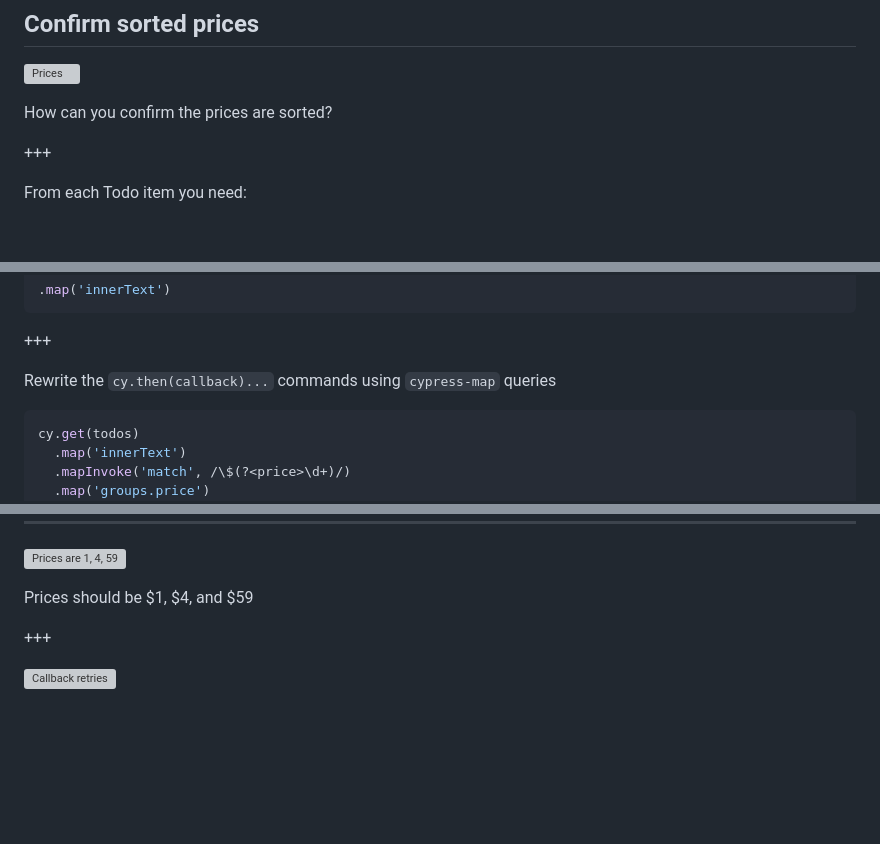
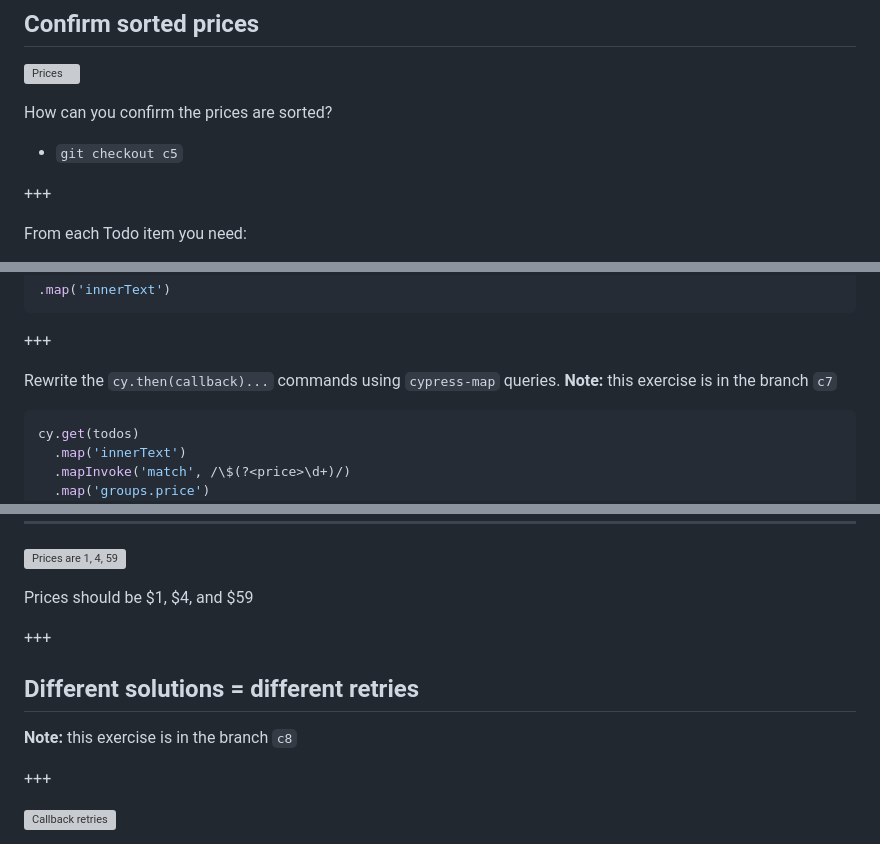
Before and after one commit to bahmutov/cypress-workshop-cy-vs-pw, a Markdown page: slides/08-retries/PITCHME.md, 3 parts joined by grey strips. Rendered like a GitHub page; blank space fills up the shorter version; grey boxes are pictures that could not be loaded.

Commit message:
add lesson links

````diff
--- a/slides/08-retries/PITCHME.md
+++ b/slides/08-retries/PITCHME.md
@@ -94,6 +94,8 @@ Each step can be debugged!
 
 How can you confirm the prices are sorted?
 
+- `git checkout c5`
+
 +++
 
 From each Todo item you need:
@@ -178,7 +182,7 @@ I have plugin [cypress-map](https://github.com/bahmutov/cypress-map) that can ma
 
 +++
 
-Rewrite the `cy.then(callback)...` commands using `cypress-map` queries
+Rewrite the `cy.then(callback)...` commands using `cypress-map` queries. **Note:** this exercise is in the branch `c7`
 
 ```js
 cy.get(todos)
@@ -204,6 +208,12 @@ Each step is now shown in the Command Log and can be debugged
 ![Prices are 1, 4, 59](./img/prices.png)
 
 Prices should be $1, $4, and $59
+
++++
+
+## Different solutions = different retries
+
+**Note:** this exercise is in the branch `c8`
 
 +++
 
````
Also changed, not shown: other parts of slides/08-retries/PITCHME.md (+2 -0 lines).
